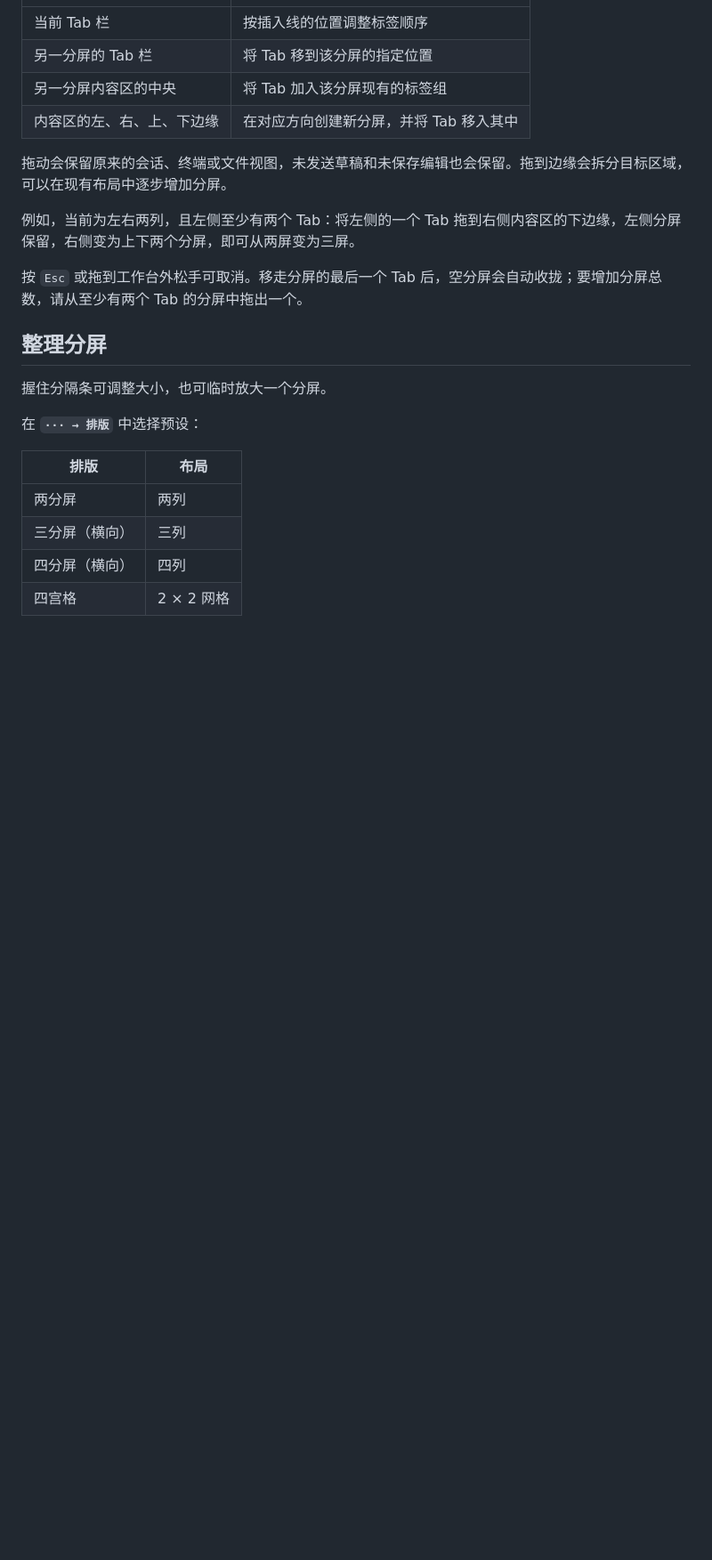
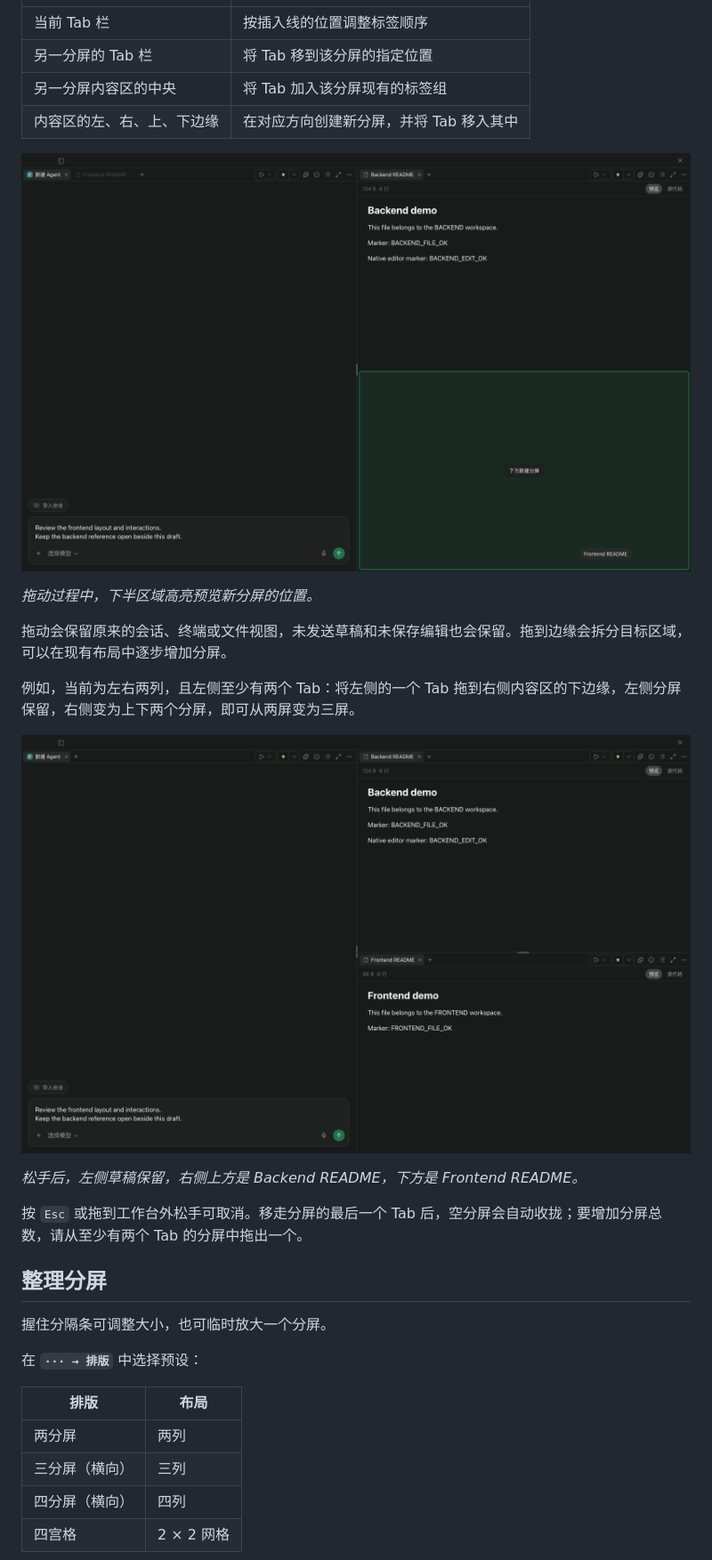
Before and after one commit to MinLeeV5/paseo-deck, a Markdown page: README.zh-CN.md, the part around the change. Shown at 89% size. GitHub-like rendering; pictures changed too: assets/tab-drag-preview.png (added), assets/tab-drag-three-panes.png (added); blank space fills up the shorter version.

```diff
--- a/README.zh-CN.md
+++ b/README.zh-CN.md
@@ -82,9 +82,17 @@ Agent Tab 在工作区图标上叠加 Paseo 原生状态：运行时转圈、新
 | 另一分屏内容区的中央 | 将 Tab 加入该分屏现有的标签组 |
 | 内容区的左、右、上、下边缘 | 在对应方向创建新分屏，并将 Tab 移入其中 |
 
+![将 Frontend README 拖到下边缘，预览区域高亮](assets/tab-drag-preview.png)
+
+_拖动过程中，下半区域高亮预览新分屏的位置。_
+
 拖动会保留原来的会话、终端或文件视图，未发送草稿和未保存编辑也会保留。拖到边缘会拆分目标区域，可以在现有布局中逐步增加分屏。
 
 例如，当前为左右两列，且左侧至少有两个 Tab：将左侧的一个 Tab 拖到右侧内容区的下边缘，左侧分屏保留，右侧变为上下两个分屏，即可从两屏变为三屏。
+
+![松手后三分屏：左侧保留草稿，右侧上下显示两个 README](assets/tab-drag-three-panes.png)
+
+_松手后，左侧草稿保留，右侧上方是 Backend README，下方是 Frontend README。_
 
 按 `Esc` 或拖到工作台外松手可取消。移走分屏的最后一个 Tab 后，空分屏会自动收拢；要增加分屏总数，请从至少有两个 Tab 的分屏中拖出一个。
 
```
Also changed, not shown: README.md (+8 -0 lines).
